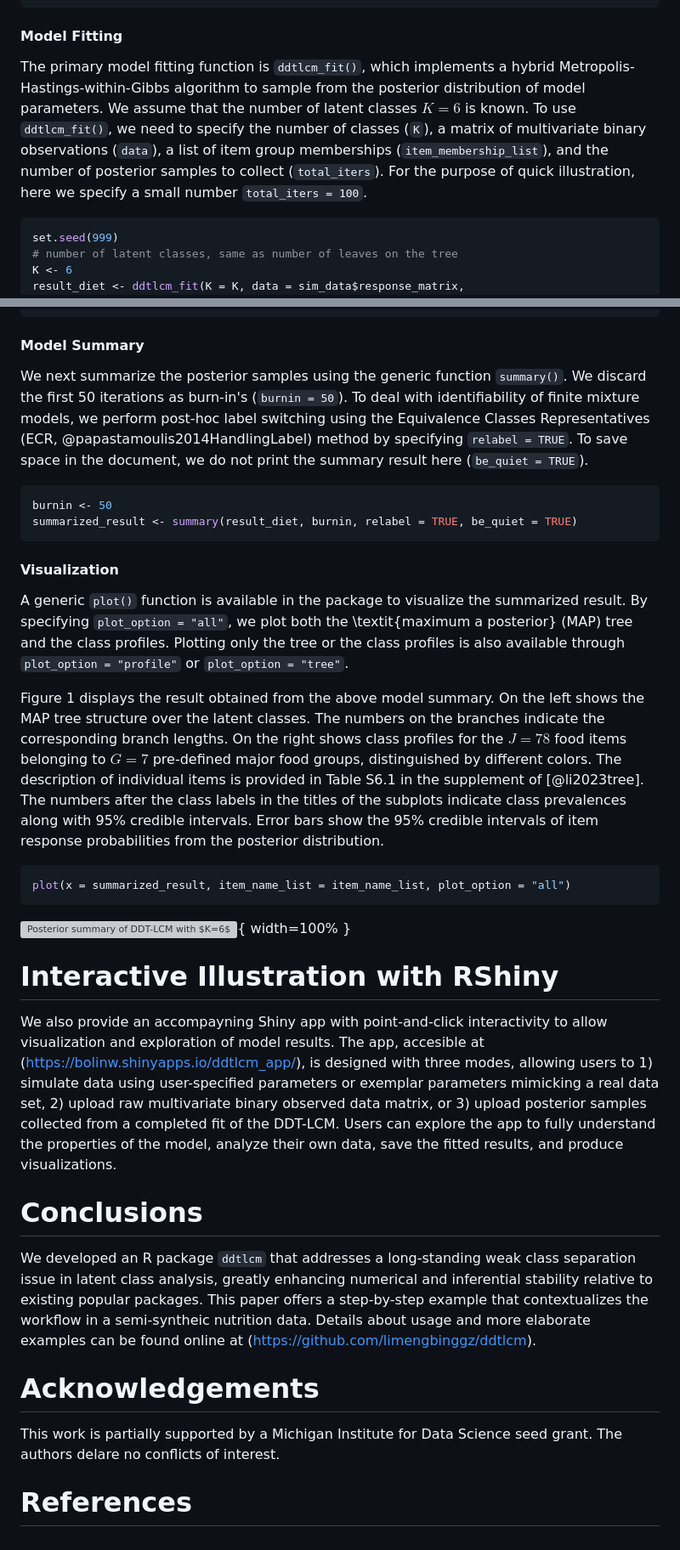
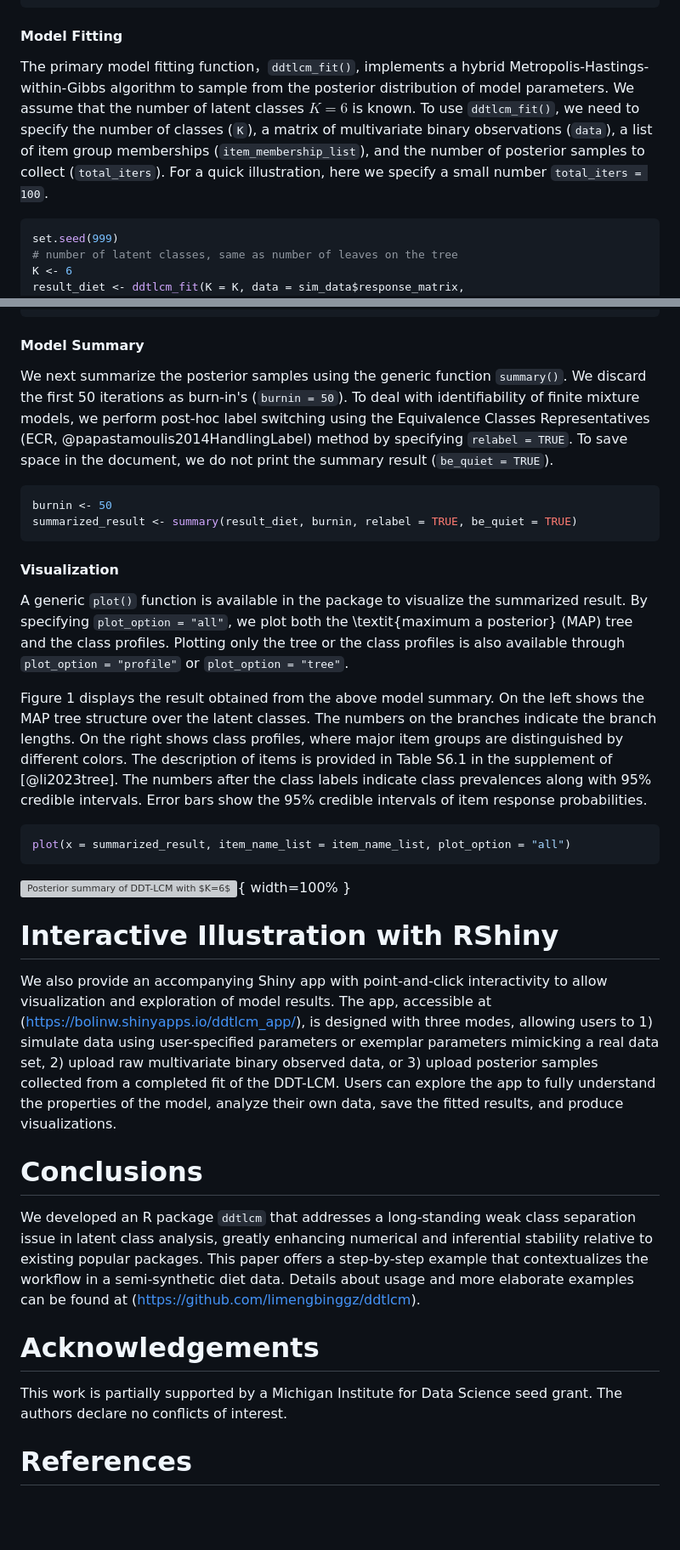
Before and after one commit to limengbinggz/ddtlcm, a Markdown page: JOSS/paper.md, 2 parts joined by grey strips. Shown at 85% size. Rendered like a GitHub page; blank space fills up the shorter version; grey boxes are pictures that could not be loaded.

Commit message:
edit paper

````diff
--- a/JOSS/paper.md
+++ b/JOSS/paper.md
@@ -126,7 +126,7 @@ sim_data <- simulate_lcm_given_tree(tree_phylo, N,
 
 #### Model Fitting
 
-The primary model fitting function is ``ddtlcm_fit()``, which implements a hybrid Metropolis-Hastings-within-Gibbs algorithm to sample from the posterior distribution of model parameters. We assume that the number of latent classes $K = 6$ is known. To use `ddtlcm_fit()`, we need to specify the number of classes (`K`), a matrix of multivariate binary observations (`data`), a list of item group memberships (`item_membership_list`), and the number of posterior samples to collect (`total_iters`). For the purpose of quick illustration, here we specify a small number `total_iters = 100`.
+The primary model fitting function，``ddtlcm_fit()``, implements a hybrid Metropolis-Hastings-within-Gibbs algorithm to sample from the posterior distribution of model parameters. We assume that the number of latent classes $K = 6$ is known. To use `ddtlcm_fit()`, we need to specify the number of classes (`K`), a matrix of multivariate binary observations (`data`), a list of item group memberships (`item_membership_list`), and the number of posterior samples to collect (`total_iters`). For a quick illustration, here we specify a small number `total_iters = 100`.
 
 ```r
 set.seed(999)
@@ -146,7 +146,7 @@ items in 7 major groups. 100 iterations of posterior samples drawn.
 
 #### Model Summary
 
-We next summarize the posterior samples using the generic function ``summary()``. We discard the first 50 iterations as burn-in's (`burnin = 50`). To deal with identifiability of finite mixture models, we perform post-hoc label switching using the Equivalence Classes Representatives (ECR, @papastamoulis2014HandlingLabel) method by specifying `relabel = TRUE`. To save space in the document, we do not print the summary result here (`be_quiet = TRUE`).
+We next summarize the posterior samples using the generic function ``summary()``. We discard the first 50 iterations as burn-in's (`burnin = 50`). To deal with identifiability of finite mixture models, we perform post-hoc label switching using the Equivalence Classes Representatives (ECR, @papastamoulis2014HandlingLabel) method by specifying `relabel = TRUE`. To save space in the document, we do not print the summary result (`be_quiet = TRUE`).
 ```r
 burnin <- 50
 summarized_result <- summary(result_diet, burnin, relabel = TRUE, be_quiet = TRUE)
@@ -157,7 +157,7 @@ summarized_result <- summary(result_diet, burnin, relabel = TRUE, be_quiet = TRU
 
 A generic ``plot()`` function is available in the package to visualize the summarized result. By specifying `plot_option = "all"`, we plot both the \textit{maximum a posterior} (MAP) tree and the class profiles. Plotting only the tree or the class profiles is also available through `plot_option = "profile"` or `plot_option = "tree"`.
 
-Figure 1 displays the result obtained from the above model summary. On the left shows the MAP tree structure over the latent classes. The numbers on the branches indicate the corresponding branch lengths. On the right shows class profiles for the $J = 78$ food items belonging to $G = 7$ pre-defined major food groups, distinguished by different colors. The description of individual items is provided in Table S6.1 in the supplement of [@li2023tree]. The numbers after the class labels in the titles of the subplots indicate class prevalences along with 95% credible intervals. Error bars show the 95% credible intervals of item response probabilities from the posterior distribution.
+Figure 1 displays the result obtained from the above model summary. On the left shows the MAP tree structure over the latent classes. The numbers on the branches indicate the branch lengths. On the right shows class profiles, where major item groups are distinguished by different colors. The description of items is provided in Table S6.1 in the supplement of [@li2023tree]. The numbers after the class labels indicate class prevalences along with 95% credible intervals. Error bars show the 95% credible intervals of item response probabilities.
 
 ```r
 plot(x = summarized_result, item_name_list = item_name_list, plot_option = "all")
@@ -167,18 +167,15 @@ plot(x = summarized_result, item_name_list = item_name_list, plot_option = "all"
 
 
 # Interactive Illustration with RShiny
-We also provide an accompayning Shiny app with point-and-click interactivity to allow visualization and exploration of model results. The app, accesible at (https://bolinw.shinyapps.io/ddtlcm_app/), is designed with three modes, allowing users to 1) simulate data using user-specified parameters or exemplar parameters mimicking a real data set, 2) upload raw multivariate binary observed data matrix, or 3) upload posterior samples collected from a completed fit of the DDT-LCM. Users can explore the app to fully understand the properties of the model, analyze their own data, save the fitted results, and produce visualizations.
-
-<!-- On the right hand side of the interface, three tabs are available during an actual data analysis. The "Analysis" tab visualizes tree structure over latent classes and class profiles for a set of food items grouped into major food categories, and allows users to download figures. The "Parameter" tab displays the detailed values of the estimated model parameters and users can explore the posterior distribution of model parameters. The "Data" tab shows the binary data matrix for easier examination of the analyzed data. Model fitting results can be downloaded. In addition, for simulated data, there is another tab "Truth" displaying true paramter settings. Overall, the Shiny app is a front-end interface that may enhance the accessibility and usability of the underlying "ddtlcm" package.
- -->
+We also provide an accompanying Shiny app with point-and-click interactivity to allow visualization and exploration of model results. The app, accessible at (https://bolinw.shinyapps.io/ddtlcm_app/), is designed with three modes, allowing users to 1) simulate data using user-specified parameters or exemplar parameters mimicking a real data set, 2) upload raw multivariate binary observed data, or 3) upload posterior samples collected from a completed fit of the DDT-LCM. Users can explore the app to fully understand the properties of the model, analyze their own data, save the fitted results, and produce visualizations.
 
 
 # Conclusions
-We developed an R package ``ddtlcm`` that addresses a long-standing weak class separation issue in latent class analysis, greatly enhancing numerical and inferential stability relative to existing popular packages. This paper offers a step-by-step example that contextualizes the workflow in a semi-syntheic nutrition data. Details about usage and more elaborate examples can be found online at (https://github.com/limengbinggz/ddtlcm).
+We developed an R package ``ddtlcm`` that addresses a long-standing weak class separation issue in latent class analysis, greatly enhancing numerical and inferential stability relative to existing popular packages. This paper offers a step-by-step example that contextualizes the workflow in a semi-synthetic diet data. Details about usage and more elaborate examples can be found at (https://github.com/limengbinggz/ddtlcm).
 
 
 # Acknowledgements
 
-This work is partially supported by a Michigan Institute for Data Science seed grant. The authors delare no conflicts of interest.
+This work is partially supported by a Michigan Institute for Data Science seed grant. The authors declare no conflicts of interest.
 
 # References
````
Also changed, not shown: other parts of JOSS/paper.md (+2 -2 lines).
